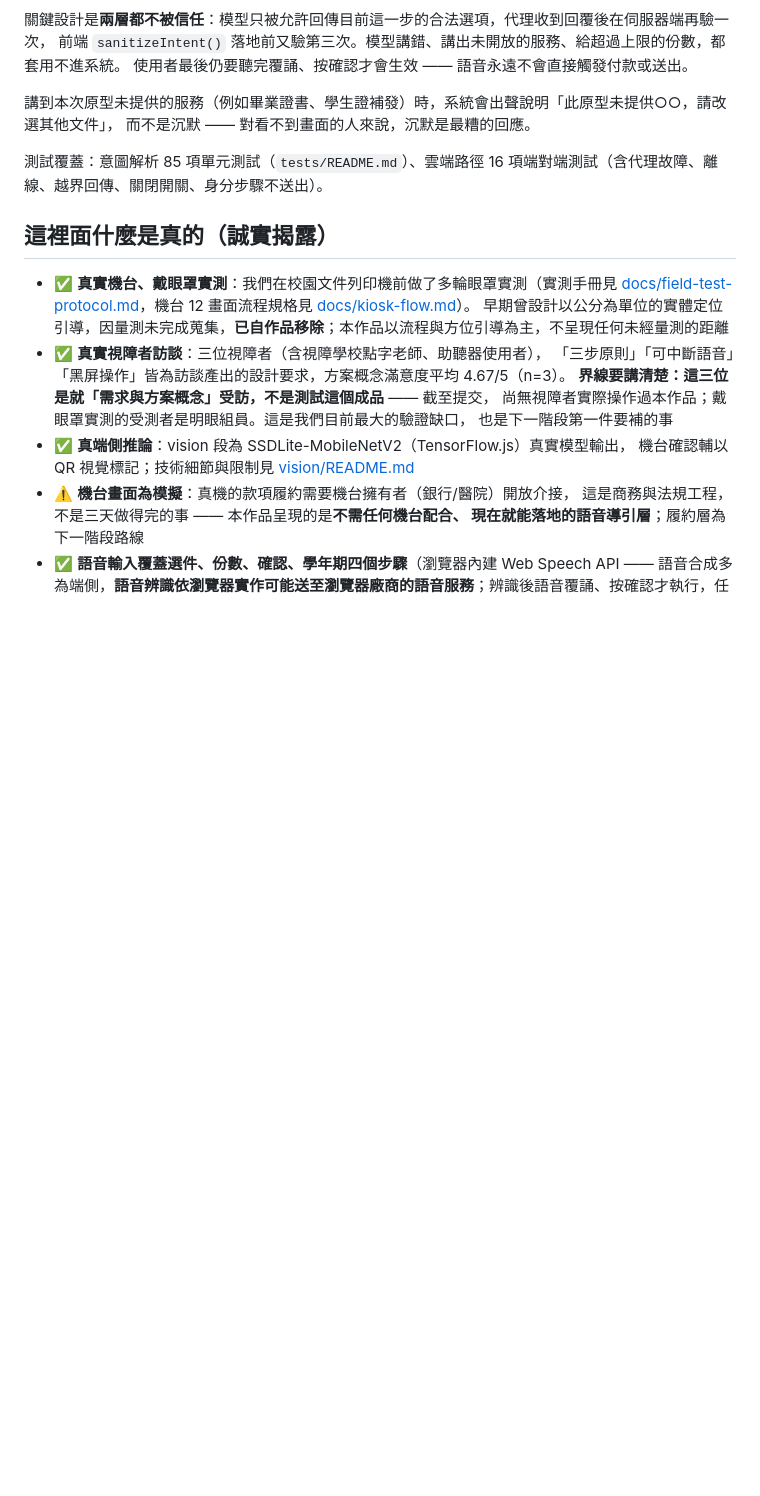
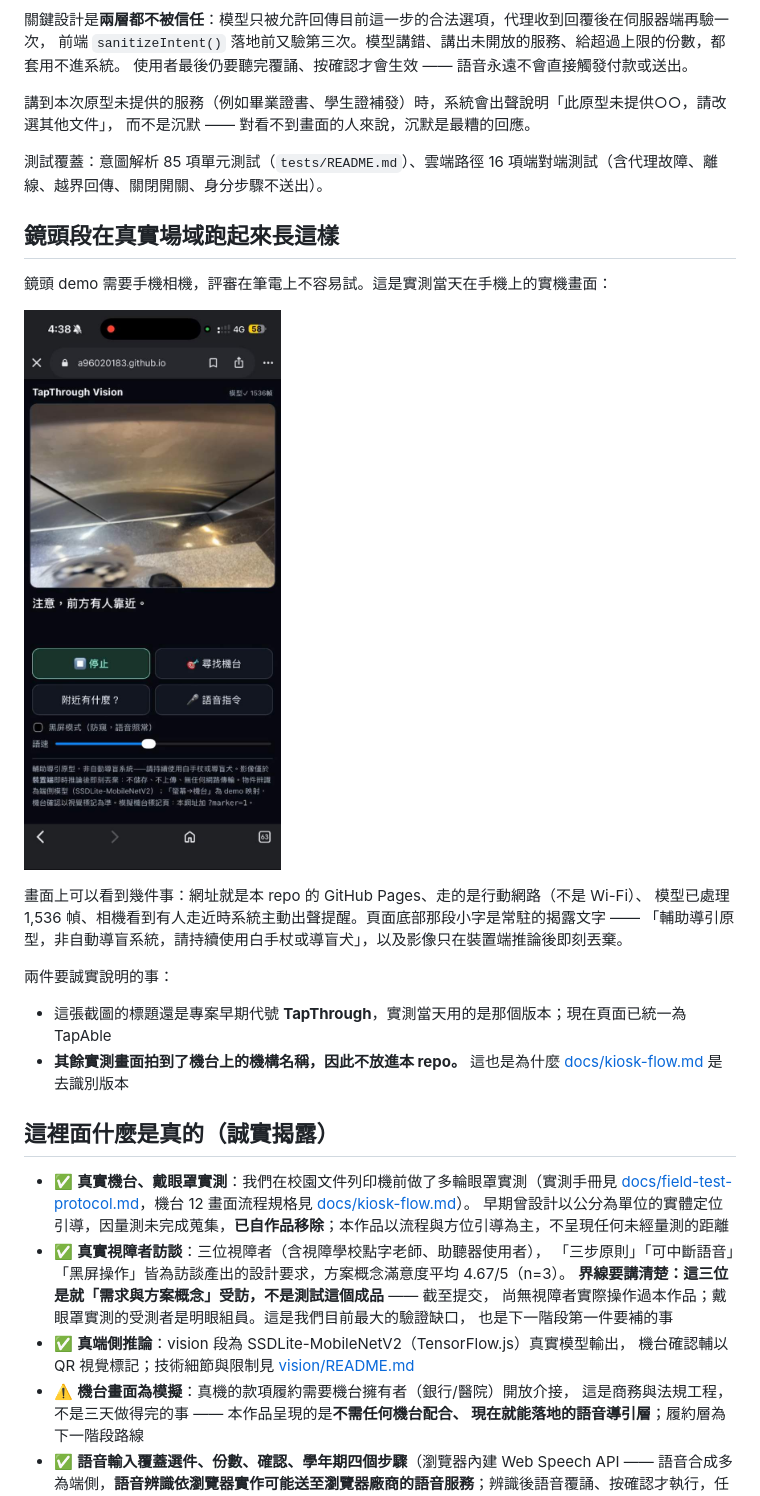
Before and after one commit to a96020183/tapable_sep, a Markdown page: README.md, the part around the change. Rendered like a GitHub page; pictures changed too: docs/img/field-vision-warning.jpg (added); blank space fills up the shorter version.

Commit message:
README：加入鏡頭段真實場域實測畫面
鏡頭 demo 需要手機相機，書面審查的評審在筆電上試不到，等於技術含量最高的
那一段看不見。補上實測當天的實機截圖作為證據。

- 選用電梯段那一格：畫面無機構名稱、無可辨識人臉
- 誠實標註截圖仍為專案早期代號 TapThrough 版本
- 說明其餘實測畫面因拍到機台上的機構名稱而不入庫

Co-Authored-By: Claude Fable 5 <noreply@anthropic.com>

```diff
--- a/README.md
+++ b/README.md
@@ -135,6 +135,21 @@ TapAble 當然會把選項一項一項唸出來。問題是這台機器有 11
 
 測試覆蓋：意圖解析 85 項單元測試（`tests/README.md`）、雲端路徑 16 項端對端測試（含代理故障、離線、越界回傳、關閉開關、身分步驟不送出）。
 
+## 鏡頭段在真實場域跑起來長這樣
+
+鏡頭 demo 需要手機相機，評審在筆電上不容易試。這是實測當天在手機上的實機畫面：
+
+<p><img src="docs/img/field-vision-warning.jpg" width="300" alt="手機瀏覽器開著 TapAble 鏡頭導引頁，相機畫面是電梯內部與一雙走近的鞋子，畫面下方以大字顯示「注意，前方有人靠近。」"></p>
+
+畫面上可以看到幾件事：網址就是本 repo 的 GitHub Pages、走的是行動網路（不是 Wi-Fi）、
+模型已處理 1,536 幀、相機看到有人走近時系統主動出聲提醒。頁面底部那段小字是常駐的揭露文字 ——
+「輔助導引原型，非自動導盲系統，請持續使用白手杖或導盲犬」，以及影像只在裝置端推論後即刻丟棄。
+
+兩件要誠實說明的事：
+
+- 這張截圖的標題還是專案早期代號 **TapThrough**，實測當天用的是那個版本；現在頁面已統一為 TapAble
+- **其餘實測畫面拍到了機台上的機構名稱，因此不放進本 repo。** 這也是為什麼 [docs/kiosk-flow.md](docs/kiosk-flow.md) 是去識別版本
+
 ## 這裡面什麼是真的（誠實揭露）
 
 - ✅ **真實機台、戴眼罩實測**：我們在校園文件列印機前做了多輪眼罩實測（實測手冊見
```
